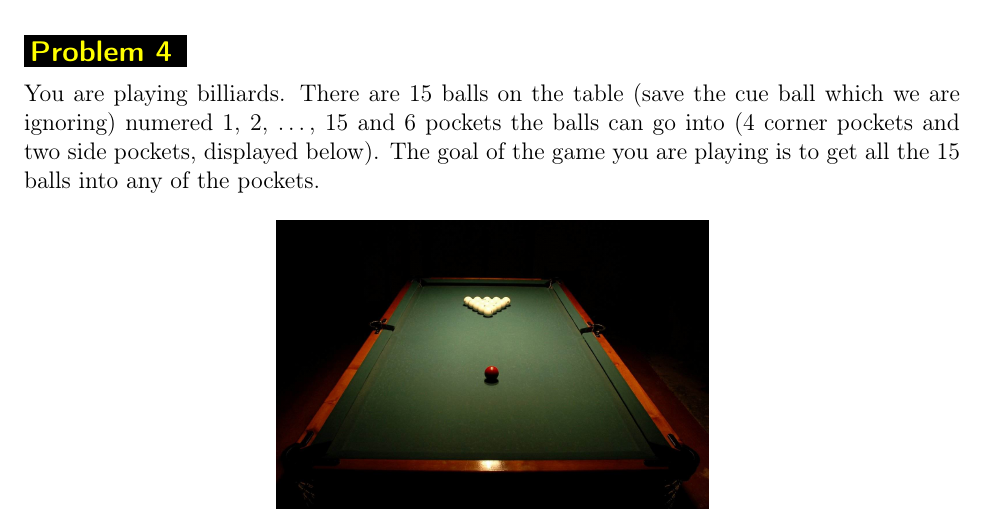
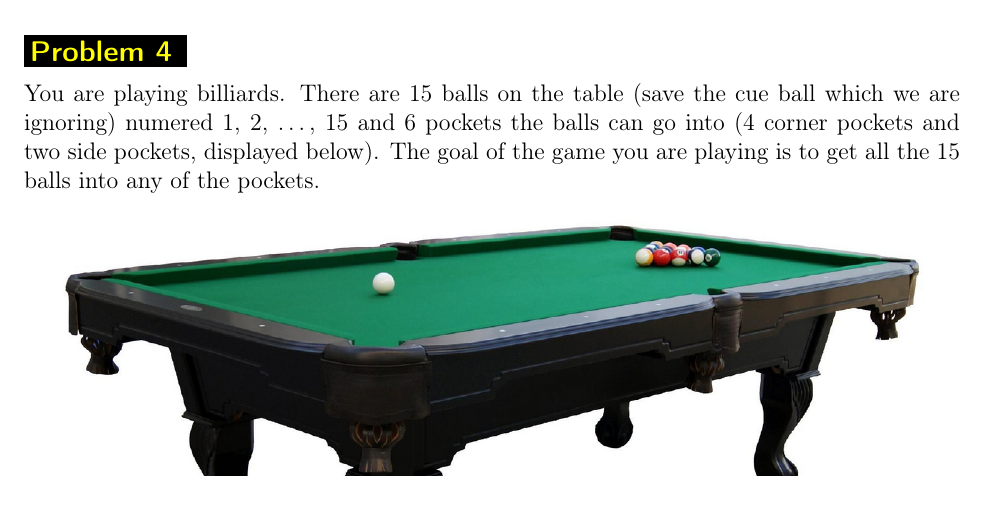
Before and after one commit to kapelner/QC_Math_241_Spring_2015, a LaTeX problem sheet (homeworks/hw03/hw03.tex): part of page 6 of 9, cut so that both start at the same text. Compiled offline with pdfLaTeX.

Commit message:
AWESOME picture

```diff
--- a/homeworks/hw03/hw03.tex
+++ b/homeworks/hw03/hw03.tex
@@ -137,7 +137,7 @@ What is the sum indexed over? \spc{2.5}
 \iftoggle{professormode}{
 \begin{figure}[htp]
 \centering
-\includegraphics[width=3in]{billiards.jpg}
+\includegraphics[width=6in]{billiards.png}
 \end{figure}
 \FloatBarrier
 }
```
Also changed, not shown: README.md, homeworks/hw03/billiards.jpg (deleted), homeworks/hw03/billiards.png (added), homeworks/hw03/hw03.pdf.
